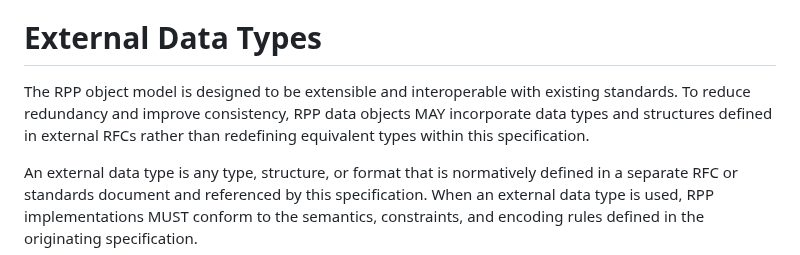
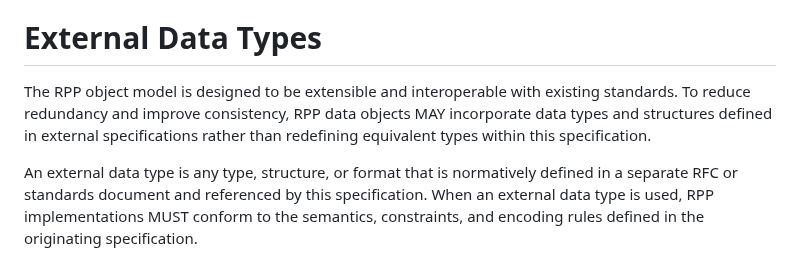
Before and after one commit to pawel-kow/draft-kowalik-rpp-data-objects, a Markdown page: src/draft-kowalik-rpp-data-objects.md, the part around the change. Drawn GitHub-style.

Commit message:
Update src/draft-kowalik-rpp-data-objects.md
Co-authored-by: Pawel Kowalik <pawel-kow@users.noreply.github.com>

```diff
--- a/src/draft-kowalik-rpp-data-objects.md
+++ b/src/draft-kowalik-rpp-data-objects.md
@@ -317,7 +317,7 @@ Throughout this document, all constraints that are part of this profile are expl
 
 # External Data Types
 
-The RPP object model is designed to be extensible and interoperable with existing standards. To reduce redundancy and improve consistency, RPP data objects MAY incorporate data types and structures defined in external RFCs rather than redefining equivalent types within this specification.
+The RPP object model is designed to be extensible and interoperable with existing standards. To reduce redundancy and improve consistency, RPP data objects MAY incorporate data types and structures defined in external specifications rather than redefining equivalent types within this specification.
 
 An external data type is any type, structure, or format that is normatively defined in a separate RFC or standards document and referenced by this specification. When an external data type is used, RPP implementations MUST conform to the semantics, constraints, and encoding rules defined in the originating specification.
 
```
